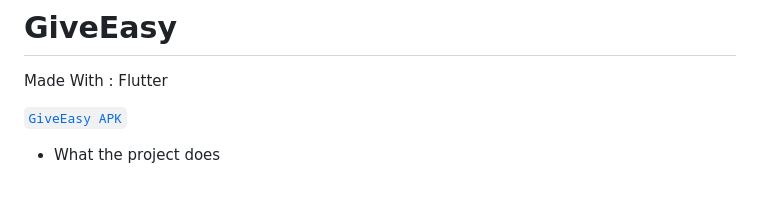
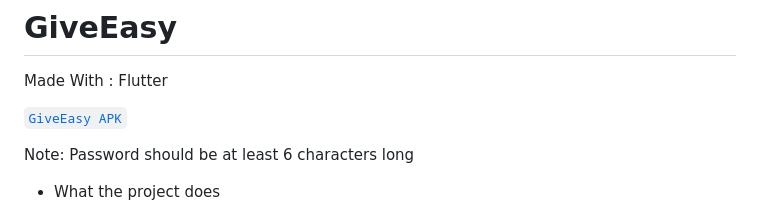
Before and after one commit to AkshaySiddannavar/give_easy, a Markdown page: README.md, the part around the change. GitHub-like rendering; blank space fills up the shorter version.

Commit message:
add directions for password
added direction for password

```diff
--- a/README.md
+++ b/README.md
@@ -4,6 +4,10 @@ Made With : Flutter
 
 
 <a href='https://drive.google.com/drive/u/3/folders/1PPCNKt3PGSyHsUJI-VG80NiI_9Rwx3-D'><button name="button" style = "color: green" onclick="https://drive.google.com/drive/u/3/folders/1PPCNKt3PGSyHsUJI-VG80NiI_9Rwx3-D">`GiveEasy APK`</button></a>
+
+Note:
+Password should be at least 6 characters long
+
 
 - What the project does
   - This project provides a platform for :
```
